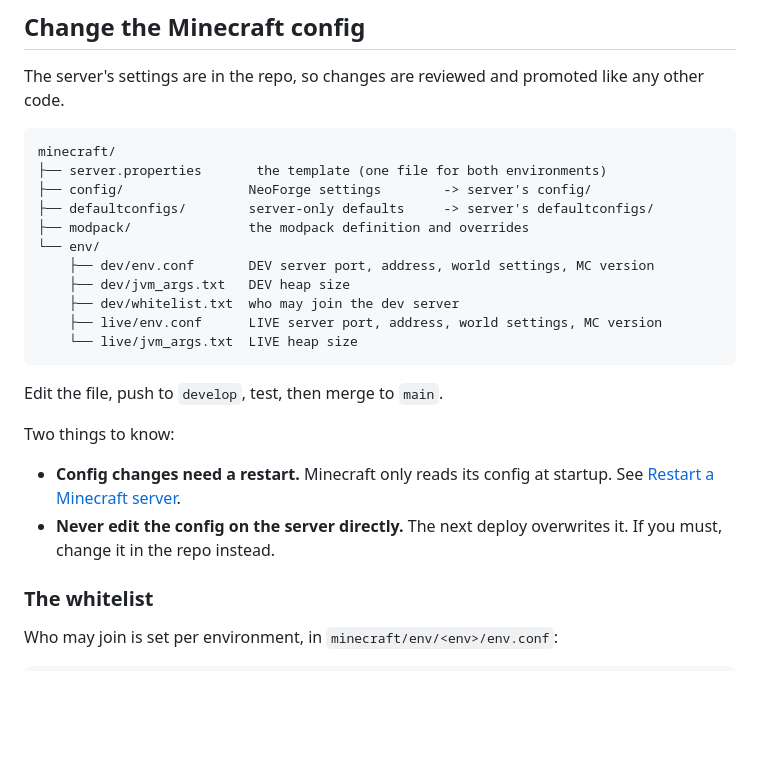
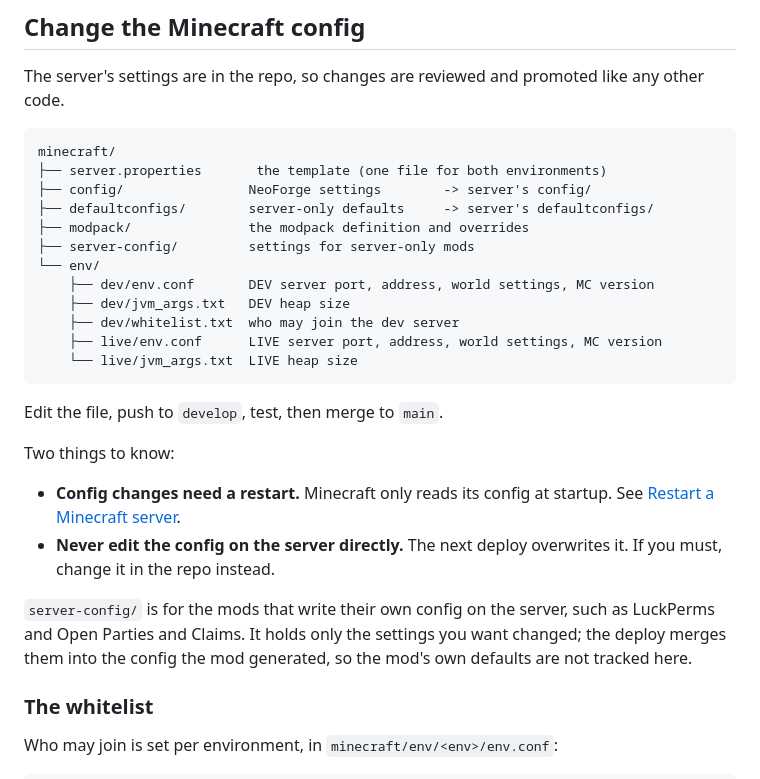
Before and after one commit to NuttyRabbit/HoneyBeeSMP, a Markdown page: README.md, the part around the change. Drawn GitHub-style; blank space fills up the shorter version.

```diff
--- a/README.md
+++ b/README.md
@@ -339,6 +339,7 @@ minecraft/
 ├── config/                NeoForge settings        -> server's config/
 ├── defaultconfigs/        server-only defaults     -> server's defaultconfigs/
 ├── modpack/               the modpack definition and overrides
+├── server-config/         settings for server-only mods
 └── env/
     ├── dev/env.conf       DEV server port, address, world settings, MC version
     ├── dev/jvm_args.txt   DEV heap size
@@ -355,6 +356,11 @@ Two things to know:
   startup. See [Restart a Minecraft server](#restart-a-minecraft-server).
 - **Never edit the config on the server directly.** The next deploy
   overwrites it. If you must, change it in the repo instead.
+
+`server-config/` is for the mods that write their own config on the
+server, such as LuckPerms and Open Parties and Claims. It holds only the
+settings you want changed; the deploy merges them into the config the mod
+generated, so the mod's own defaults are not tracked here.
 
 ### The whitelist
 
```
Also changed, not shown: minecraft/modpack/README.md (+17 -0 lines).
